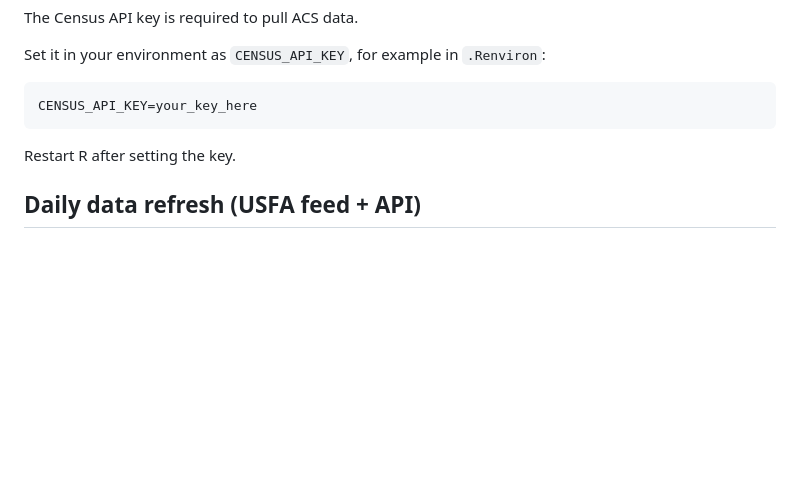
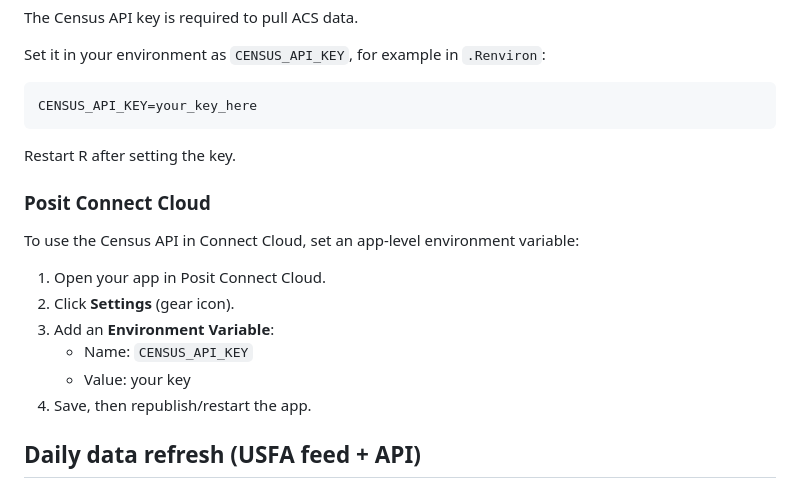
Before and after one commit to amyfulton3/glhlth562-test, a Markdown page: README.md, the part around the change. Rendered like a GitHub page; blank space fills up the shorter version.

Commit message:
Add Connect Cloud Census key instructions

```diff
--- a/README.md
+++ b/README.md
@@ -84,6 +84,17 @@ CENSUS_API_KEY=your_key_here
 
 Restart R after setting the key.
 
+### Posit Connect Cloud
+
+To use the Census API in Connect Cloud, set an app-level environment variable:
+
+1. Open your app in Posit Connect Cloud.
+2. Click **Settings** (gear icon).
+3. Add an **Environment Variable**:
+   - Name: `CENSUS_API_KEY`
+   - Value: your key
+4. Save, then republish/restart the app.
+
 ## Daily data refresh (USFA feed + API)
 
 The app checks the USFA RSS feed once every 24 hours. If a newer `pubDate` is found, it downloads the latest CSV and caches it at `data/fatalities.csv`. The app will fall back to your local `ff_data.csv` if the API is unavailable.
```
